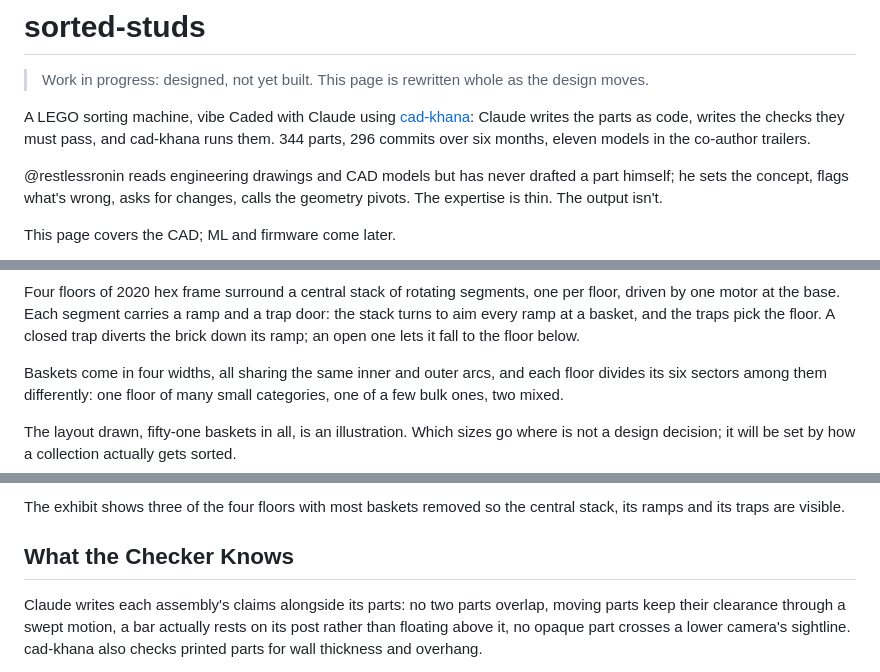
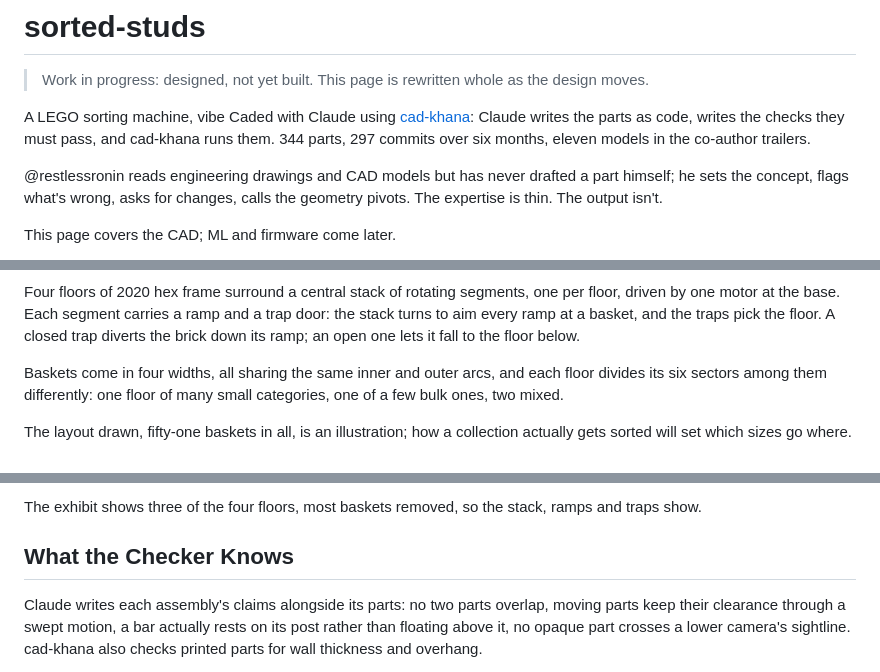
Before and after one commit to cyberchitta/sorted-studs, a Markdown page: subsite/index.md, 3 parts joined by grey strips. GitHub-like rendering.

Commit message:
docs(subsite): trim to a four-minute read
Co-authored-by: Claude Fable 5.1 <claude-fable-5.1@claude-cli>

```diff
--- a/subsite/index.md
+++ b/subsite/index.md
@@ -23,7 +23,7 @@ updates:
 
 > Work in progress: designed, not yet built. This page is rewritten whole as the design moves.
 
-A LEGO sorting machine, vibe Caded with Claude using [cad-khana](https://github.com/cyberchitta/cad-khana): Claude writes the parts as code, writes the checks they must pass, and cad-khana runs them. 344 parts, 296 commits over six months, eleven models in the co-author trailers.
+A LEGO sorting machine, vibe Caded with Claude using [cad-khana](https://github.com/cyberchitta/cad-khana): Claude writes the parts as code, writes the checks they must pass, and cad-khana runs them. 344 parts, 297 commits over six months, eleven models in the co-author trailers.
 
 @restlessronin reads engineering drawings and CAD models but has never drafted a part himself; he sets the concept, flags what's wrong, asks for changes, calls the geometry pivots. The expertise is thin. The output isn't.
 
@@ -79,5 +79,5 @@ Four floors of 2020 hex frame surround a central stack of rotating segments, one
 
 Baskets come in four widths, all sharing the same inner and outer arcs, and each floor divides its six sectors among them differently: one floor of many small categories, one of a few bulk ones, two mixed.
 
-The layout drawn, fifty-one baskets in all, is an illustration. Which sizes go where is not a design decision; it will be set by how a collection actually gets sorted.
+The layout drawn, fifty-one baskets in all, is an illustration; how a collection actually gets sorted will set which sizes go where.
 
@@ -85,5 +85,5 @@ The layout drawn, fifty-one baskets in all, is an illustration. Which sizes go w
 
-The exhibit shows three of the four floors with most baskets removed so the central stack, its ramps and its traps are visible.
+The exhibit shows three of the four floors, most baskets removed, so the stack, ramps and traps show.
 
 ## What the Checker Knows
 
```
Also changed, not shown: other parts of subsite/index.md (+2 -2 lines).
